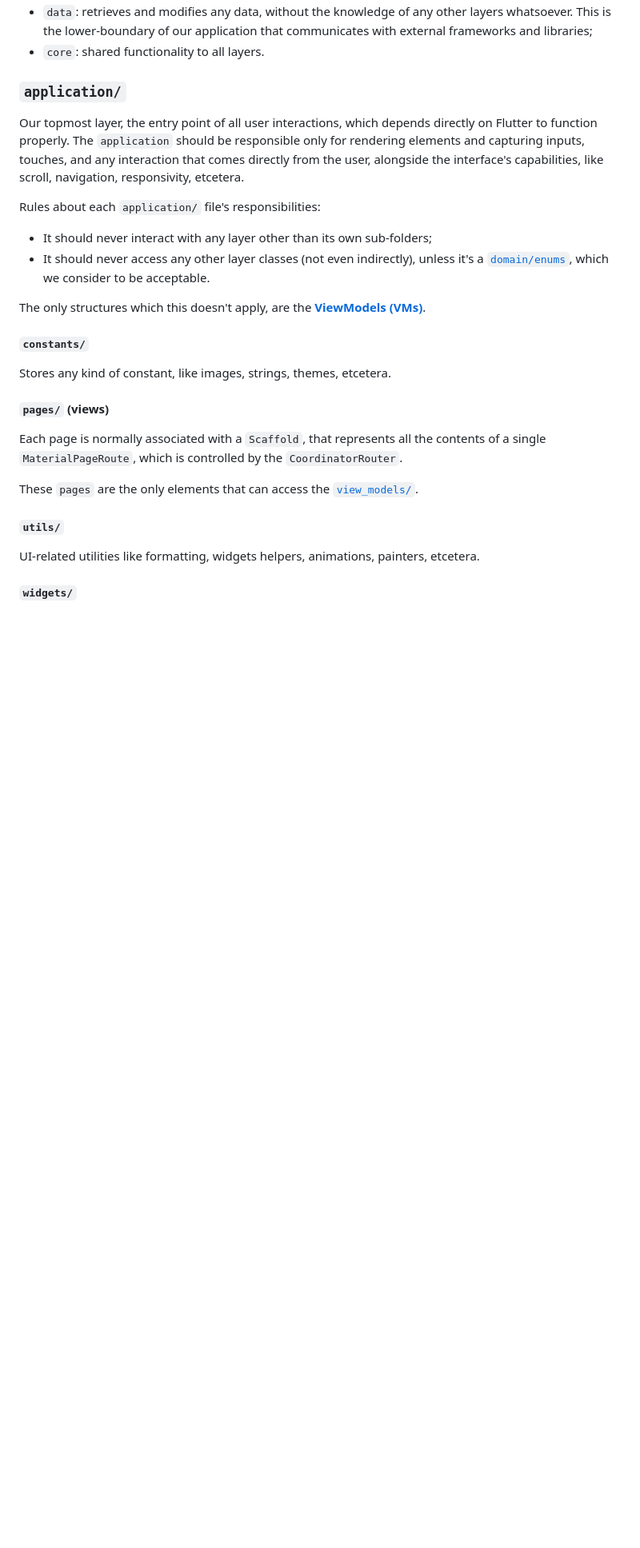
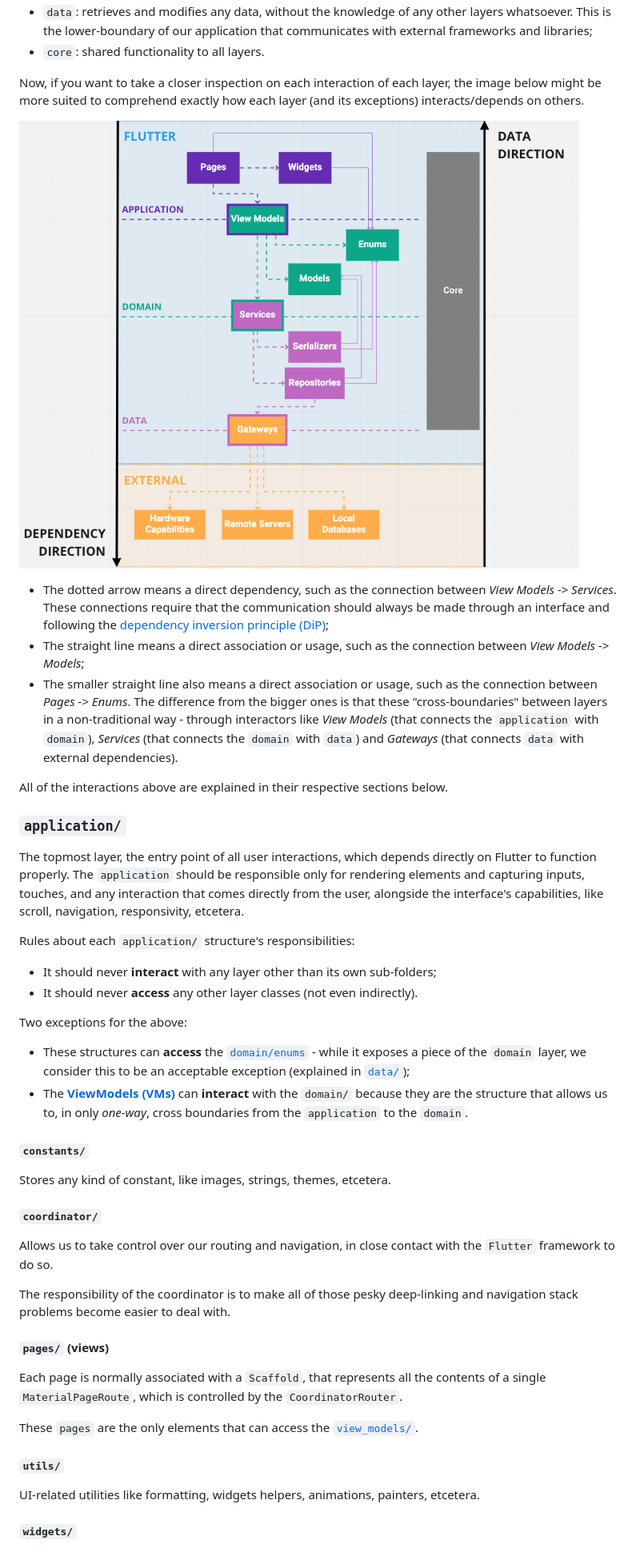
Before and after one commit to olmps/memo, a Markdown page: ARCHITECTURE.md, the part around the change printed below. Shown: that part at 80% size. Rendered like a GitHub page; pictures changed too: .resources/01arch_overview_complex.png (added); blank space fills up the shorter version.

```diff
--- a/ARCHITECTURE.md
+++ b/ARCHITECTURE.md
@@ -131,23 +132,49 @@ If you don't want to dig in on what each part is responsible of (and why), here
   lower-boundary of our application that communicates with external frameworks and libraries;
   - `core`: shared functionality to all layers.
 
+Now, if you want to take a closer inspection on each interaction of each layer, the image below might be more suited to
+comprehend exactly how each layer (and its exceptions) interacts/depends on others.
+
+![Complex Architecture Overview](.resources/01arch_overview_complex.png "Architecture Overview")
+
+- The dotted arrow means a direct dependency, such as the connection between *View Models -> Services*. These
+connections require that the communication should always be made through an interface and following the
+[dependency inversion principle (DiP)](https://en.wikipedia.org/wiki/Dependency_inversion_principle);
+- The straight line means a direct association or usage, such as the connection between *View Models -> Models*;
+- The smaller straight line also means a direct association or usage, such as the connection between *Pages -> Enums*.
+The difference from the bigger ones is that these "cross-boundaries" between layers in a non-traditional way - through
+interactors like *View Models* (that connects the `application` with `domain`), *Services* (that connects the `domain`
+with `data`) and *Gateways* (that connects `data` with external dependencies).
+
+All of the interactions above are explained in their respective sections below.
+
 ### `application/`
 
-Our topmost layer, the entry point of all user interactions, which depends directly on Flutter to function properly.
+The topmost layer, the entry point of all user interactions, which depends directly on Flutter to function properly.
 The `application` should be responsible only for rendering elements and capturing inputs, touches, and any interaction
 that comes directly from the user, alongside the interface's capabilities, like scroll, navigation, responsivity,
 etcetera.
 
-Rules about each `application/` file's responsibilities:
-- It should never interact with any layer other than its own sub-folders;
-- It should never access any other layer classes (not even indirectly), unless it's a [`domain/enums`](#enums), which
-we consider to be acceptable.
+Rules about each `application/` structure's responsibilities:
+- It should never **interact** with any layer other than its own sub-folders;
+- It should never **access** any other layer classes (not even indirectly).
 
-The only structures which this doesn't apply, are the **[ViewModels (VMs)](#view_models)**.
+Two exceptions for the above:
+- These structures can **access** the [`domain/enums`](#enums) - while it exposes a piece of the `domain` layer, we
+consider this to be an acceptable exception (explained in [`data/`](#data));
+- The **[ViewModels (VMs)](#view_models)** can **interact** with the `domain/` because they are the structure that
+allows us to, in only *one-way*, cross boundaries from the `application` to the `domain`.
 
 #### `constants/`
 
 Stores any kind of constant, like images, strings, themes, etcetera.
+
+#### `coordinator/`
+
+Allows us to take control over our routing and navigation, in close contact with the `Flutter` framework to do so.
+
+The responsibility of the coordinator is to make all of those pesky deep-linking and navigation stack problems become
+easier to deal with.
 
 #### `pages/` (views)
 
```
Also changed, not shown: other parts of ARCHITECTURE.md (+121 -66 lines), .resources/00arch_overview.png (deleted), .resources/00arch_overview_simple.png (added).
